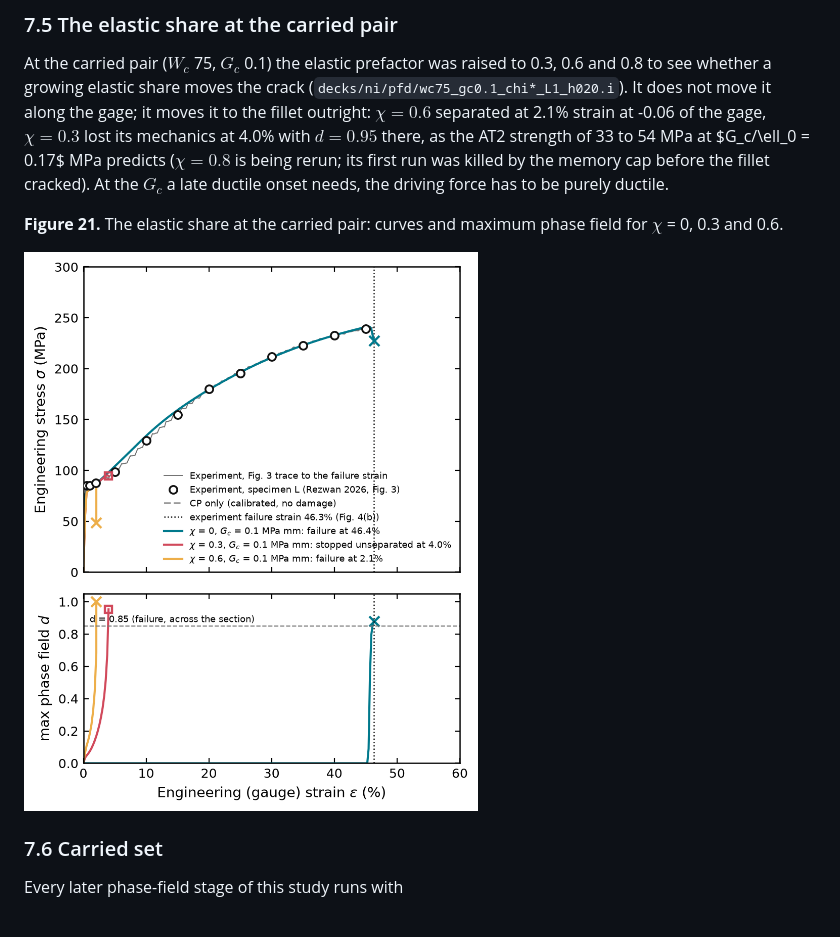
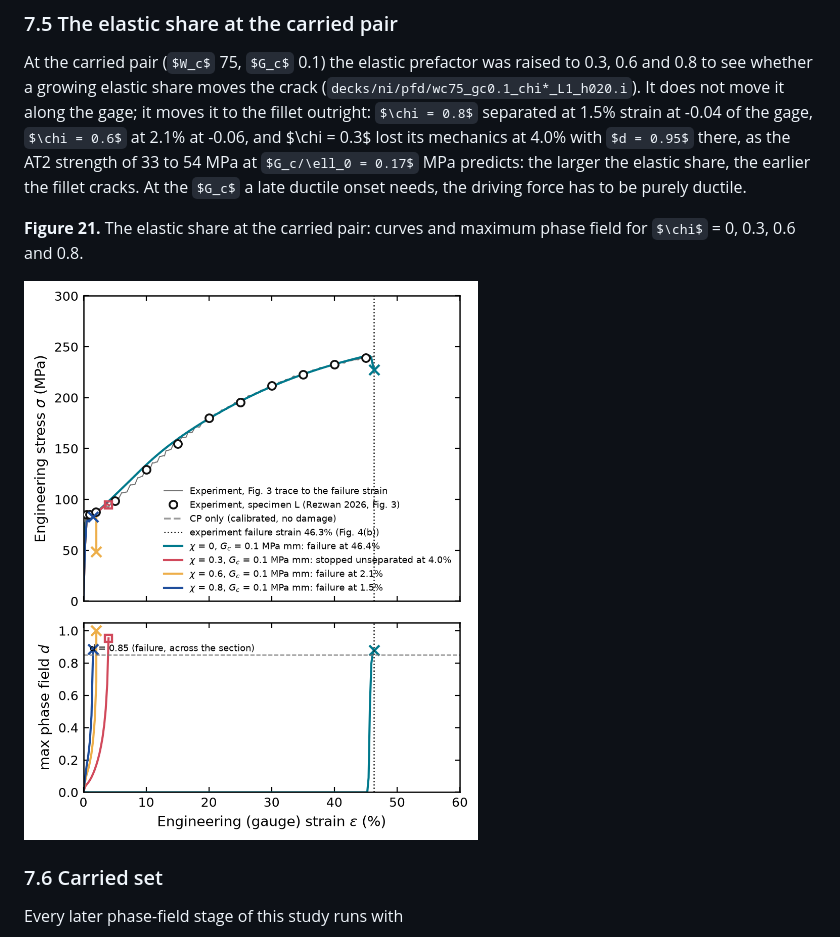
Before and after one commit to aashiquear/pinn-cp-pfd-benchmark, a Markdown page: docs/reports/ni_single_crystal_pinnacle_benchmark_report.md, the part around the change. Rendered like a GitHub page; pictures changed too: figures/ni/pfd/curves_L1_chi_sweep.png; some formulas as TeX source.

```diff
--- a/docs/reports/ni_single_crystal_pinnacle_benchmark_report.md
+++ b/docs/reports/ni_single_crystal_pinnacle_benchmark_report.md
@@ -1028,15 +1028,15 @@ measured station.
 At the carried pair ($W_c$ 75, $G_c$ 0.1) the elastic prefactor was raised
 to 0.3, 0.6 and 0.8 to see whether a growing elastic share moves the crack
 (`decks/ni/pfd/wc75_gc0.1_chi*_L1_h020.i`). It does not move it along the
-gage; it moves it to the fillet outright: $\chi = 0.6$ separated at 2.1%
-strain at -0.06 of the gage, $\chi = 0.3$ lost its mechanics at 4.0% with
-$d = 0.95$ there, as the AT2 strength of 33 to 54 MPa at $G_c/\ell_0 =
-0.17$ MPa predicts ($\chi = 0.8$ is being rerun; its first run was killed
-by the memory cap before the fillet cracked). At the $G_c$ a late ductile
+gage; it moves it to the fillet outright: $\chi = 0.8$ separated at 1.5%
+strain at -0.04 of the gage, $\chi = 0.6$ at 2.1% at -0.06, and $\chi =
+0.3$ lost its mechanics at 4.0% with $d = 0.95$ there, as the AT2 strength
+of 33 to 54 MPa at $G_c/\ell_0 = 0.17$ MPa predicts: the larger the
+elastic share, the earlier the fillet cracks. At the $G_c$ a late ductile
 onset needs, the driving force has to be purely ductile.
 
 **Figure 21.** The elastic share at the carried pair: curves and maximum
-phase field for $\chi$ = 0, 0.3 and 0.6.
+phase field for $\chi$ = 0, 0.3, 0.6 and 0.8.
 
 ![chi sweep](../../figures/ni/pfd/curves_L1_chi_sweep.png)
 
```
Also changed, not shown: docs/12_ni_study.md (+4 -0 lines), docs/run_ledger.md (+1 -1 lines), 1 other file.
